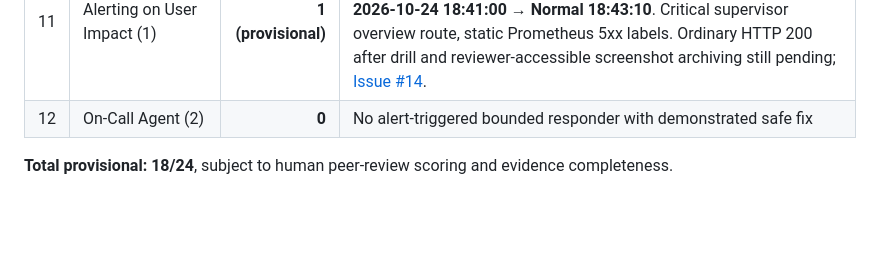
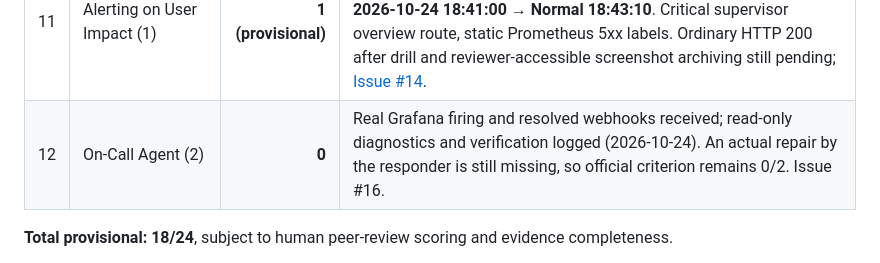
Before and after one commit to butomaya12-wq/supportpulse-ai, a Markdown page: docs/COURSE_MATRIX.md, the part around the change. GitHub-like rendering; blank space fills up the shorter version.

Commit message:
docs: record on-call delivery evidence without claiming repair

```diff
--- a/docs/COURSE_MATRIX.md
+++ b/docs/COURSE_MATRIX.md
@@ -21,7 +21,7 @@ This is an **assistant's evidence-based estimate**, NOT a reviewer-assigned scor
 | 9 | CI/CD (3) | **1** | GitHub Actions runs tests on PRs; **CD / dev + prod release / rollback are not implemented** |
 | 10 | Observability (2) | **2 (provisional)** | Owner locally verified a key dashboard request: Tempo trace `GET /api/v1/overview` HTTP 200 with trace ID `2c250120628f398504f235b20b875b0e`, Loki `http.completed` with **exactly the same** ID, and Prometheus `supportpulse_http_requests_total` series. CI tests safe structured instrumentation. **Core multi-request business workflow still needs separate evidence; peer reviewer decides**. See [Issue #12](https://github.com/butomaya12-wq/supportpulse-ai/issues/12). |
 | 11 | Alerting on User Impact (1) | **1 (provisional)** | [Grafana impact alert rule](../ops/grafana/alerting/overview-5xx.yaml) loaded in local Grafana. Owner generated **12/12 synthetic HTTP 503** and observed real state history **Alerting 2026-10-24 18:41:00 → Normal 18:43:10**. Critical supervisor overview route, static Prometheus 5xx labels. Ordinary HTTP 200 after drill and reviewer-accessible screenshot archiving still pending; [Issue #14](https://github.com/butomaya12-wq/supportpulse-ai/issues/14). |
-| 12 | On-Call Agent (2) | **0** | No alert-triggered bounded responder with demonstrated safe fix |
+| 12 | On-Call Agent (2) | **0** | Real Grafana firing and resolved webhooks received; read-only diagnostics and verification logged (2026-10-24). An actual repair by the responder is still missing, so official criterion remains 0/2. Issue #16. |
 
 **Total provisional: 18/24**, subject to human peer-review scoring and evidence completeness.
 
```
